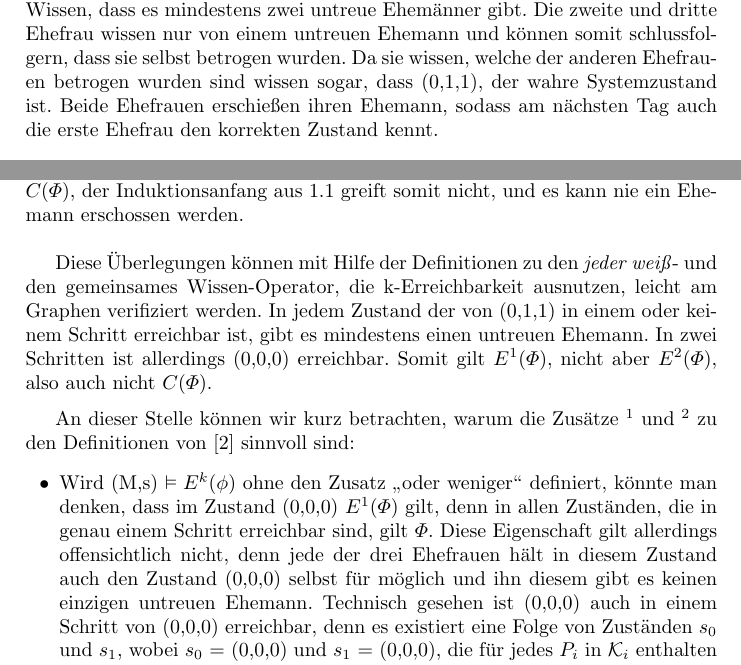
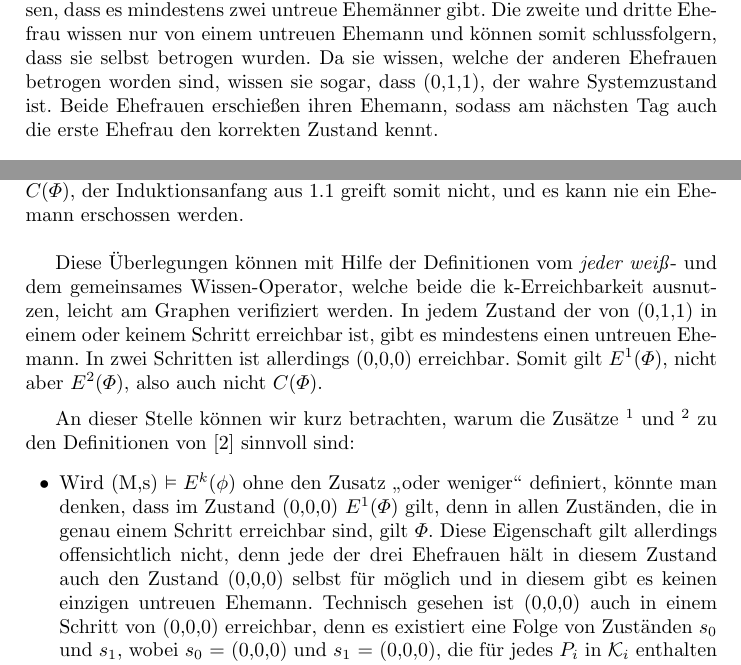
Before and after one commit to Fabse92/MvS_Seminar, a LaTeX paper (Ausarbeitung/VerteiltesWissen.tex, which reads Ausarbeitung/3_Kripke-Modellen.tex): two parts of pages 7 and 8 of 20, joined at a grey line, cut so that both start at the same text. Compiled offline with pdfLaTeX.

Commit message:
ein paar Rechtschreibfehler korrigiert

```diff
--- a/Ausarbeitung/3_Kripke-Modellen.tex
+++ b/Ausarbeitung/3_Kripke-Modellen.tex
@@ -144,7 +144,7 @@ Da jede Ehefrau in unserem Fall mindestens einen untreuen Ehemann kennt, geschie
 \end{figure}
 
 Da in der ersten Nacht kein Schuss zu hören war, ist es nun gemeinsames Wissen, dass es mindestens zwei untreue Ehemänner gibt.
-Die zweite und dritte Ehefrau wissen nur von einem untreuen Ehemann und können somit schlussfolgern, dass sie selbst betrogen wurden. Da sie wissen, welche der anderen Ehefrauen betrogen wurden sind wissen sogar, dass (0,1,1), der wahre Systemzustand ist. Beide Ehefrauen erschießen ihren Ehemann, sodass am nächsten Tag auch die erste Ehefrau den korrekten Zustand kennt.
+Die zweite und dritte Ehefrau wissen nur von einem untreuen Ehemann und können somit schlussfolgern, dass sie selbst betrogen wurden. Da sie wissen, welche der anderen Ehefrauen betrogen worden sind, wissen sie sogar, dass (0,1,1), der wahre Systemzustand ist. Beide Ehefrauen erschießen ihren Ehemann, sodass am nächsten Tag auch die erste Ehefrau den korrekten Zustand kennt.
 
 \subsubsection{Visualisierung der Wissensoperatoren}
 Um die Äquivalenz der Definitionen für den \textit{jeder weiß}- und den \textit{gemeinsames Wissen}-Operator aufzuzeigen, betrachten wir noch einmal die Ausgangssituation des \textit{cheating husbands}-Rätsels.
@@ -159,12 +159,12 @@ Im Zustand (0,1,1) weiß somit beispielsweise die dritte Ehefrau nicht, ob die z
 Obwohl jede Ehefrau weiß, dass es mindestens einen untreuen Ehemann gibt, ist diese Information kein gemeinsames Wissen.
 Somit gilt in der Ausgangssituation nicht $C(\Phi)$, der Induktionsanfang aus \ref{motivation} greift somit nicht, und es kann nie ein Ehemann erschossen werden.\\
 
-Diese Überlegungen können mit Hilfe der Definitionen zu den \textit{jeder weiß}- und den gemeinsames Wissen-Operator, die k-Erreichbarkeit ausnutzen, leicht am Graphen verifiziert werden.
+Diese Überlegungen können mit Hilfe der Definitionen vom \textit{jeder weiß}- und dem gemeinsames Wissen-Operator, welche beide die k-Erreichbarkeit ausnutzen, leicht am Graphen verifiziert werden.
 In jedem Zustand der von (0,1,1) in einem oder keinem Schritt erreichbar ist, gibt es mindestens einen untreuen Ehemann. In zwei Schritten ist allerdings (0,0,0) erreichbar. Somit gilt $E^1(\Phi)$, nicht aber $E^2(\Phi)$, also auch nicht $C(\Phi)$.\medskip
 
 An dieser Stelle können wir kurz betrachten, warum die Zusätze $^1$ und $^2$ zu den Definitionen von \cite{kshemkalyani2011distributed} sinnvoll sind:
 \begin{itemize}
-	\item Wird (M,s) $\vDash E^{k}(\phi)$ ohne den Zusatz \glqq oder weniger\grqq{} definiert, könnte man denken, dass im Zustand (0,0,0) $E^1(\Phi)$ gilt, denn in allen Zuständen, die in genau einem Schritt erreichbar sind, gilt $\Phi$. Diese Eigenschaft gilt allerdings offensichtlich nicht, denn jede der drei Ehefrauen hält in diesem Zustand auch den Zustand (0,0,0) selbst für möglich und ihn diesem gibt es keinen einzigen untreuen Ehemann.
+	\item Wird (M,s) $\vDash E^{k}(\phi)$ ohne den Zusatz \glqq oder weniger\grqq{} definiert, könnte man denken, dass im Zustand (0,0,0) $E^1(\Phi)$ gilt, denn in allen Zuständen, die in genau einem Schritt erreichbar sind, gilt $\Phi$. Diese Eigenschaft gilt allerdings offensichtlich nicht, denn jede der drei Ehefrauen hält in diesem Zustand auch den Zustand (0,0,0) selbst für möglich und in diesem gibt es keinen einzigen untreuen Ehemann.
 	Technisch gesehen ist (0,0,0) auch in einem Schritt von (0,0,0) erreichbar, denn es existiert eine Folge von Zuständen $s_0$ und $s_1$, wobei $s_0$ = (0,0,0) und $s_1$ = (0,0,0), die für jedes $P_i$ in $\mathcal{K}_i$ enthalten sind.
 	Somit ist die Definition aus der Literatur korrekt. Mit dem von uns eingefügten Zusatz wird diese allerdings intuitiver verständlich.
 	\item Wird die generelle Erreichbarkeit mit $k > 1$, also $k \ge 2$, statt $k \ge 0$ definiert, gibt es ebenso Situationen in denen unintuitive Zustandsfolgen mit dem selben Zustand genutzt werden müssen, um die Eigenschaften aufzuzeigen.
```
Also changed, not shown: Ausarbeitung/2_LogikWissen.tex (+1 -1 lines), Ausarbeitung/3_Kripke-Modellen.tex (2 more changed lines).
